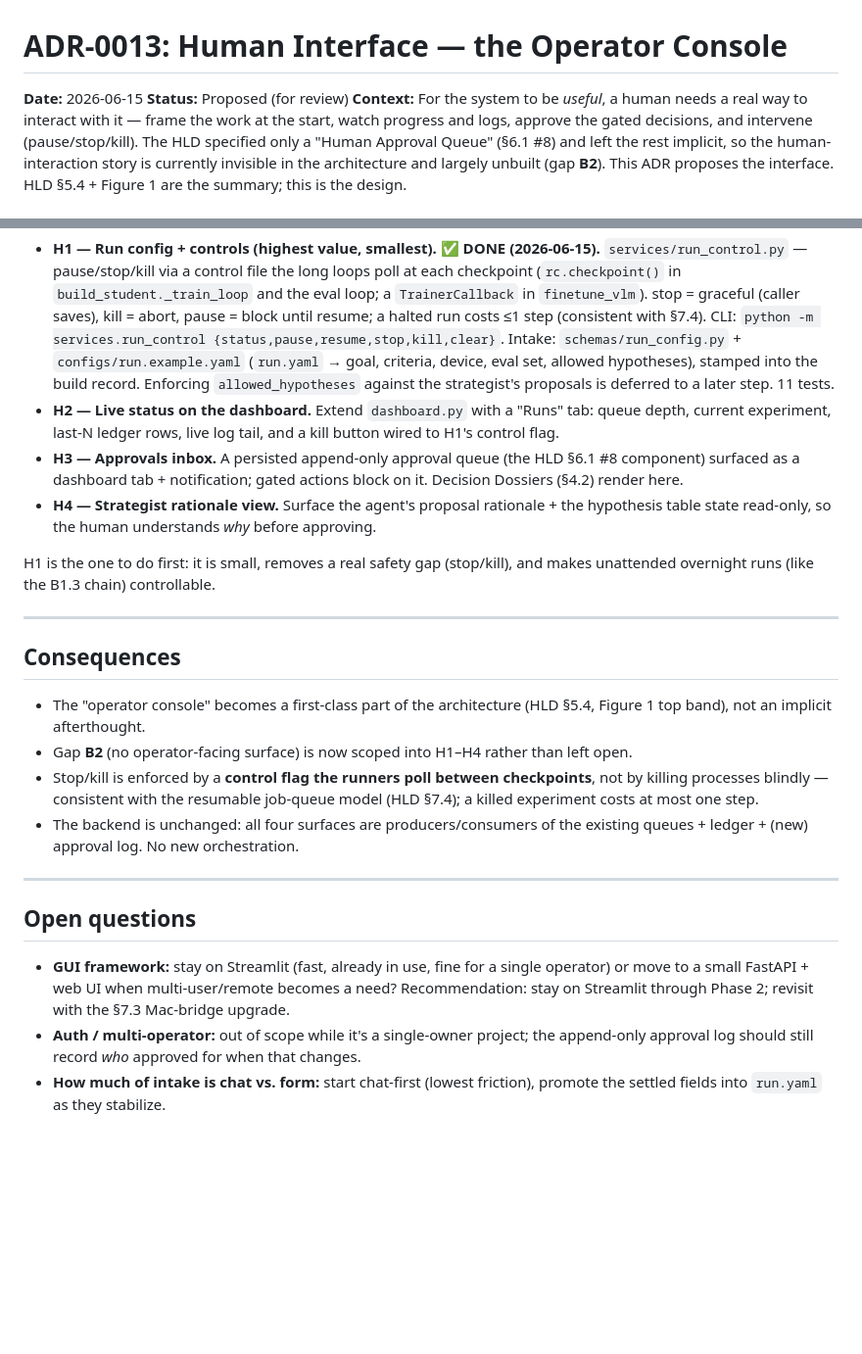
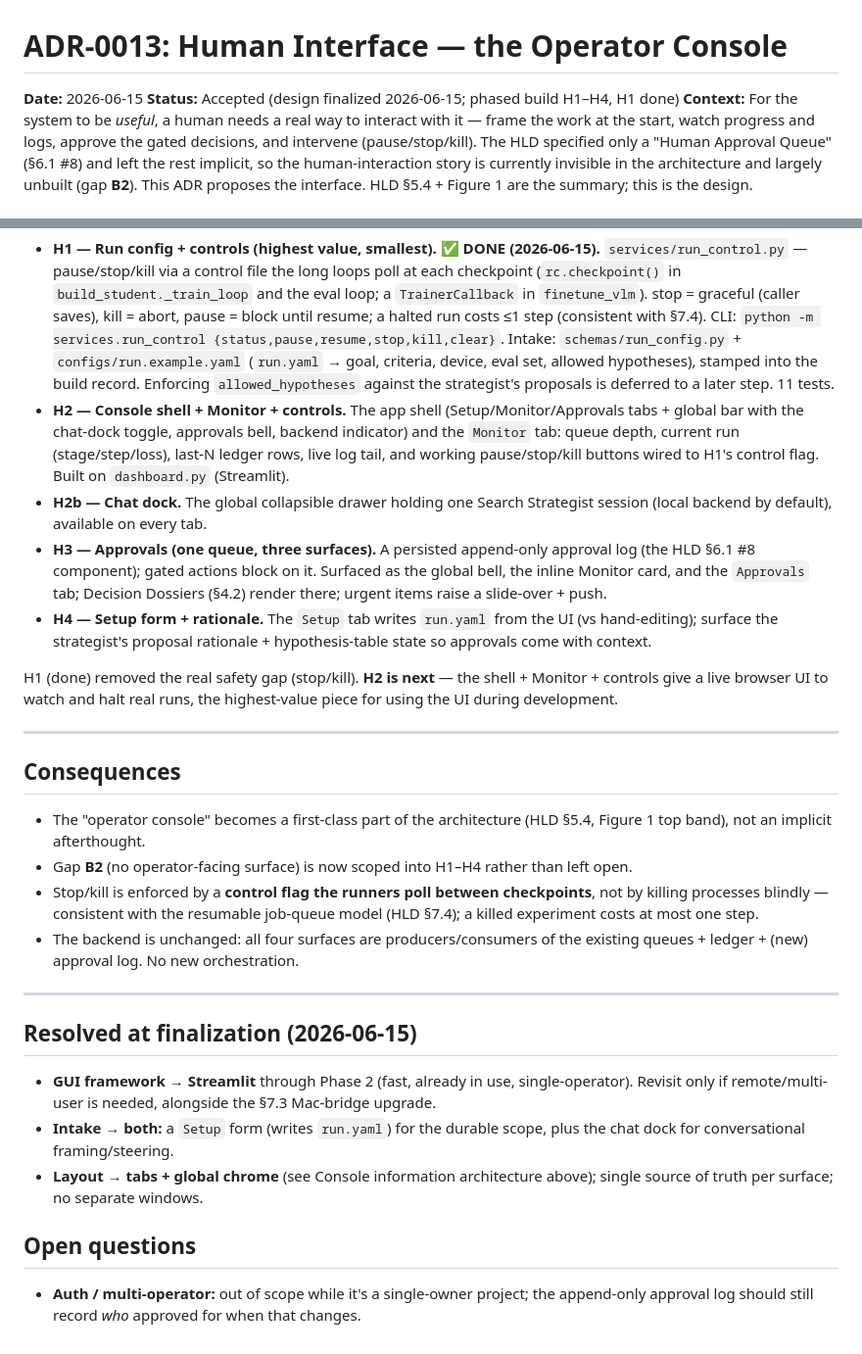
Before and after one commit to hanwook-cho/multi-agent-vlm-optimization-system, a Markdown page: docs/decisions/0013-human-interface-operator-console.md, 2 parts joined by grey strips. Shown at 98% size. Drawn GitHub-style; blank space fills up the shorter version.

```diff
--- a/docs/decisions/0013-human-interface-operator-console.md
+++ b/docs/decisions/0013-human-interface-operator-console.md
@@ -1,7 +1,7 @@
 # ADR-0013: Human Interface — the Operator Console
 
 **Date:** 2026-06-15
-**Status:** Proposed (for review)
+**Status:** Accepted (design finalized 2026-06-15; phased build H1–H4, H1 done)
 **Context:** For the system to be *useful*, a human needs a real way to interact with it — frame the work at the start, watch progress and logs, approve the gated decisions, and intervene (pause/stop/kill). The HLD specified only a "Human Approval Queue" (§6.1 #8) and left the rest implicit, so the human-interaction story is currently invisible in the architecture and largely unbuilt (gap **B2**). This ADR proposes the interface. HLD §5.4 + Figure 1 are the summary; this is the design.
 
 ---
@@ -55,11 +72,12 @@ Cross-cutting:
 **Build (phased, smallest-useful-first):**
 
 - **H1 — Run config + controls (highest value, smallest). ✅ DONE (2026-06-15).** `services/run_control.py` — pause/stop/kill via a control file the long loops poll at each checkpoint (`rc.checkpoint()` in `build_student._train_loop` and the eval loop; a `TrainerCallback` in `finetune_vlm`). stop = graceful (caller saves), kill = abort, pause = block until resume; a halted run costs ≤1 step (consistent with §7.4). CLI: `python -m services.run_control {status,pause,resume,stop,kill,clear}`. Intake: `schemas/run_config.py` + `configs/run.example.yaml` (`run.yaml` → goal, criteria, device, eval set, allowed hypotheses), stamped into the build record. Enforcing `allowed_hypotheses` against the strategist's proposals is deferred to a later step. 11 tests.
-- **H2 — Live status on the dashboard.** Extend `dashboard.py` with a "Runs" tab: queue depth, current experiment, last-N ledger rows, live log tail, and a kill button wired to H1's control flag.
-- **H3 — Approvals inbox.** A persisted append-only approval queue (the HLD §6.1 #8 component) surfaced as a dashboard tab + notification; gated actions block on it. Decision Dossiers (§4.2) render here.
-- **H4 — Strategist rationale view.** Surface the agent's proposal rationale + the hypothesis table state read-only, so the human understands *why* before approving.
+- **H2 — Console shell + Monitor + controls.** The app shell (Setup/Monitor/Approvals tabs + global bar with the chat-dock toggle, approvals bell, backend indicator) and the `Monitor` tab: queue depth, current run (stage/step/loss), last-N ledger rows, live log tail, and working pause/stop/kill buttons wired to H1's control flag. Built on `dashboard.py` (Streamlit).
+- **H2b — Chat dock.** The global collapsible drawer holding one Search Strategist session (local backend by default), available on every tab.
+- **H3 — Approvals (one queue, three surfaces).** A persisted append-only approval log (the HLD §6.1 #8 component); gated actions block on it. Surfaced as the global bell, the inline Monitor card, and the `Approvals` tab; Decision Dossiers (§4.2) render there; urgent items raise a slide-over + push.
+- **H4 — Setup form + rationale.** The `Setup` tab writes `run.yaml` from the UI (vs hand-editing); surface the strategist's proposal rationale + hypothesis-table state so approvals come with context.
 
-H1 is the one to do first: it is small, removes a real safety gap (stop/kill), and makes unattended overnight runs (like the B1.3 chain) controllable.
+H1 (done) removed the real safety gap (stop/kill). **H2 is next** — the shell + Monitor + controls give a live browser UI to watch and halt real runs, the highest-value piece for using the UI during development.
 
 ---
 
@@ -72,8 +90,12 @@ H1 is the one to do first: it is small, removes a real safety gap (stop/kill), a
 
 ---
 
+## Resolved at finalization (2026-06-15)
+
+- **GUI framework → Streamlit** through Phase 2 (fast, already in use, single-operator). Revisit only if remote/multi-user is needed, alongside the §7.3 Mac-bridge upgrade.
+- **Intake → both:** a `Setup` form (writes `run.yaml`) for the durable scope, plus the chat dock for conversational framing/steering.
+- **Layout → tabs + global chrome** (see Console information architecture above); single source of truth per surface; no separate windows.
+
 ## Open questions
 
-- **GUI framework:** stay on Streamlit (fast, already in use, fine for a single operator) or move to a small FastAPI + web UI when multi-user/remote becomes a need? Recommendation: stay on Streamlit through Phase 2; revisit with the §7.3 Mac-bridge upgrade.
 - **Auth / multi-operator:** out of scope while it's a single-owner project; the append-only approval log should still record *who* approved for when that changes.
-- **How much of intake is chat vs. form:** start chat-first (lowest friction), promote the settled fields into `run.yaml` as they stabilize.
```
Also changed, not shown: other parts of docs/decisions/0013-human-interface-operator-console.md (+17 -0 lines).
